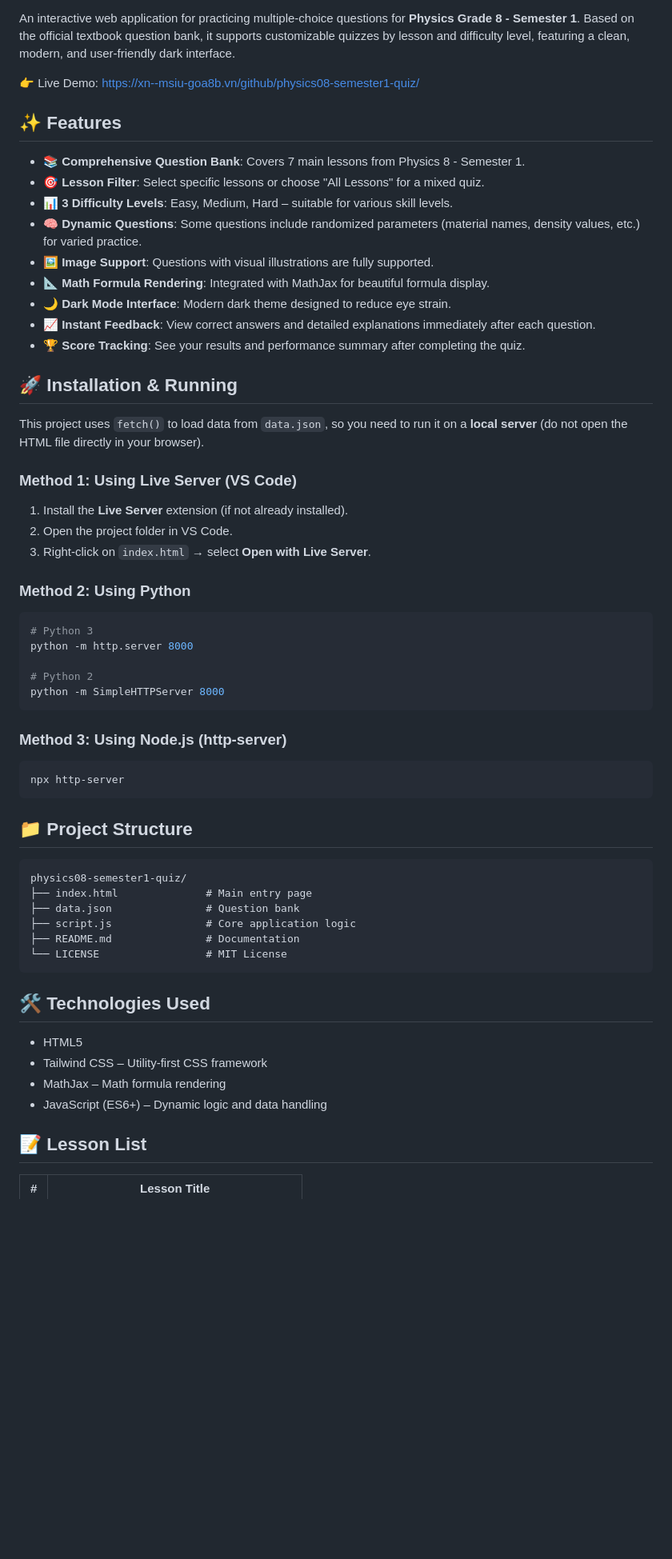
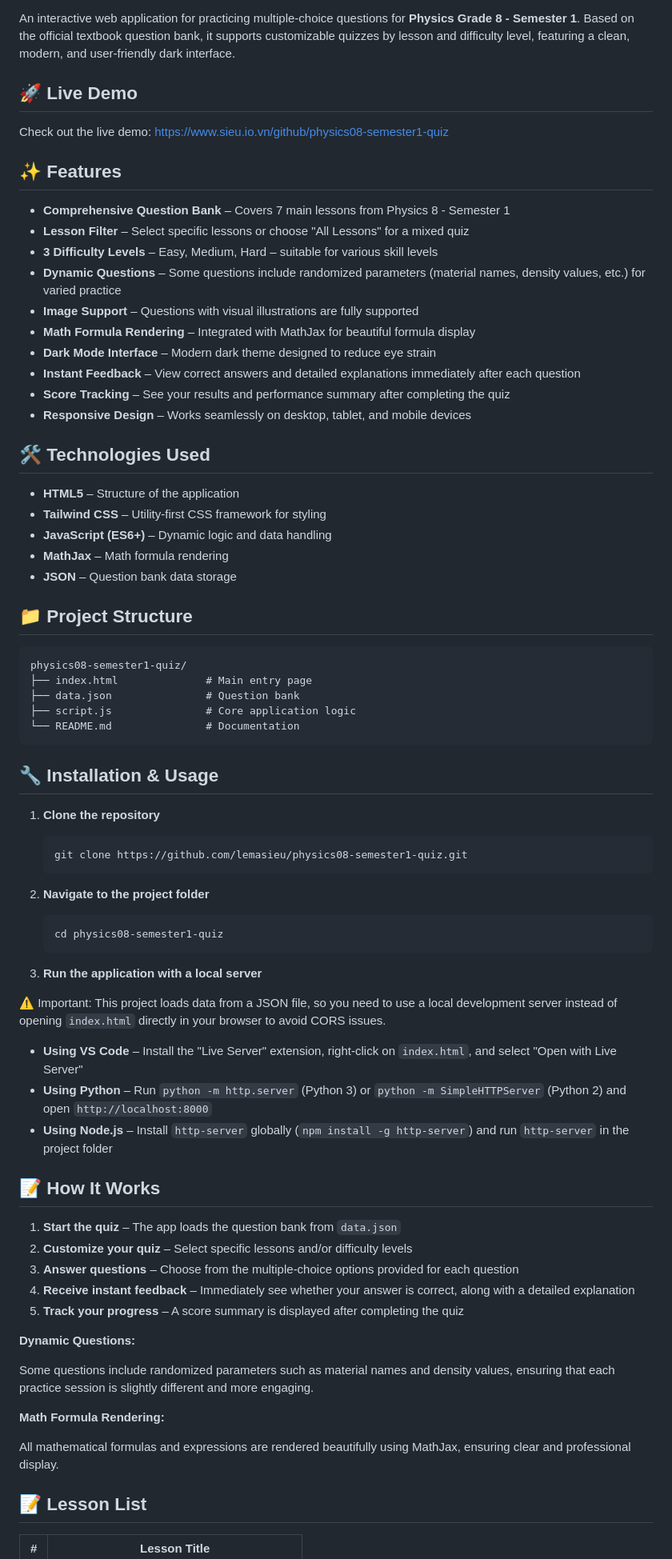
Before and after one commit to lemasieu/physics08-semester1-quiz, a Markdown page: README.md, the part around one of its changes. Shown at 80% size. Rendered like a GitHub page; blank space fills up the shorter version.

Commit message:
Revise README for clarity and updated content
Updated README to enhance clarity and structure, added technology details, and improved installation instructions.

````diff
--- a/README.md
+++ b/README.md
@@ -7,63 +2,75 @@
 
 An interactive web application for practicing multiple-choice questions for **Physics Grade 8 - Semester 1**. Based on the official textbook question bank, it supports customizable quizzes by lesson and difficulty level, featuring a clean, modern, and user-friendly dark interface.
 
-👉 Live Demo: [https://xn--msiu-goa8b.vn/github/physics08-semester1-quiz/](https://xn--msiu-goa8b.vn/github/physics08-semester1-quiz/)
+## 🚀 Live Demo
+
+Check out the live demo: [https://www.sieu.io.vn/github/physics08-semester1-quiz](https://www.sieu.io.vn/github/physics08-semester1-quiz)
 
 ## ✨ Features
 
-- 📚 **Comprehensive Question Bank**: Covers 7 main lessons from Physics 8 - Semester 1.
-- 🎯 **Lesson Filter**: Select specific lessons or choose "All Lessons" for a mixed quiz.
-- 📊 **3 Difficulty Levels**: Easy, Medium, Hard – suitable for various skill levels.
-- 🧠 **Dynamic Questions**: Some questions include randomized parameters (material names, density values, etc.) for varied practice.
-- 🖼️ **Image Support**: Questions with visual illustrations are fully supported.
-- 📐 **Math Formula Rendering**: Integrated with MathJax for beautiful formula display.
-- 🌙 **Dark Mode Interface**: Modern dark theme designed to reduce eye strain.
-- 📈 **Instant Feedback**: View correct answers and detailed explanations immediately after each question.
-- 🏆 **Score Tracking**: See your results and performance summary after completing the quiz.
+- **Comprehensive Question Bank** – Covers 7 main lessons from Physics 8 - Semester 1
+- **Lesson Filter** – Select specific lessons or choose "All Lessons" for a mixed quiz
+- **3 Difficulty Levels** – Easy, Medium, Hard – suitable for various skill levels
+- **Dynamic Questions** – Some questions include randomized parameters (material names, density values, etc.) for varied practice
+- **Image Support** – Questions with visual illustrations are fully supported
+- **Math Formula Rendering** – Integrated with MathJax for beautiful formula display
+- **Dark Mode Interface** – Modern dark theme designed to reduce eye strain
+- **Instant Feedback** – View correct answers and detailed explanations immediately after each question
+- **Score Tracking** – See your results and performance summary after completing the quiz
+- **Responsive Design** – Works seamlessly on desktop, tablet, and mobile devices
 
-## 🚀 Installation & Running
+## 🛠️ Technologies Used
 
-This project uses `fetch()` to load data from `data.json`, so you need to run it on a **local server** (do not open the HTML file directly in your browser).
-
-### Method 1: Using Live Server (VS Code)
-
-1. Install the **Live Server** extension (if not already installed).
-2. Open the project folder in VS Code.
-3. Right-click on `index.html` → select **Open with Live Server**.
-
-### Method 2: Using Python
-
-```bash
-# Python 3
-python -m http.server 8000
-
-# Python 2
-python -m SimpleHTTPServer 8000
-```
-
-### Method 3: Using Node.js (http-server)
-
-```bash
-npx http-server
-```
+- **HTML5** – Structure of the application
+- **Tailwind CSS** – Utility-first CSS framework for styling
+- **JavaScript (ES6+)** – Dynamic logic and data handling
+- **MathJax** – Math formula rendering
+- **JSON** – Question bank data storage
 
 ## 📁 Project Structure
 
-```text
+```
 physics08-semester1-quiz/
 ├── index.html              # Main entry page
 ├── data.json               # Question bank
 ├── script.js               # Core application logic
-├── README.md               # Documentation
-└── LICENSE                 # MIT License
+└── README.md               # Documentation
 ```
 
-## 🛠️ Technologies Used
+## 🔧 Installation & Usage
 
-- HTML5
-- Tailwind CSS – Utility-first CSS framework
-- MathJax – Math formula rendering
-- JavaScript (ES6+) – Dynamic logic and data handling
+1. **Clone the repository**
+   ```bash
+   git clone https://github.com/lemasieu/physics08-semester1-quiz.git
+   ```
+2. **Navigate to the project folder**
+   ```bash
+   cd physics08-semester1-quiz
+   ```
+
+3. **Run the application with a local server**
+
+⚠️ Important: This project loads data from a JSON file, so you need to use a local development server instead of opening `index.html` directly in your browser to avoid CORS issues.
+
+- **Using VS Code** – Install the "Live Server" extension, right-click on `index.html`, and select "Open with Live Server"
+- **Using Python** – Run `python -m http.server` (Python 3) or `python -m SimpleHTTPServer` (Python 2) and open `http://localhost:8000`
+- **Using Node.js** – Install `http-server` globally (`npm install -g http-server`) and run `http-server` in the project folder
+
+## 📝 How It Works
+
+1. **Start the quiz** – The app loads the question bank from `data.json`
+2. **Customize your quiz** – Select specific lessons and/or difficulty levels
+3. **Answer questions** – Choose from the multiple-choice options provided for each question
+4. **Receive instant feedback** – Immediately see whether your answer is correct, along with a detailed explanation
+5. **Track your progress** – A score summary is displayed after completing the quiz
+
+**Dynamic Questions:**
+
+Some questions include randomized parameters such as material names and density values, ensuring that each practice session is slightly different and more engaging.
+
+**Math Formula Rendering:**
+
+All mathematical formulas and expressions are rendered beautifully using MathJax, ensuring clear and professional display.
 
 ## 📝 Lesson List
 
````
Also changed, not shown: other parts of README.md (+9 -8 lines).
